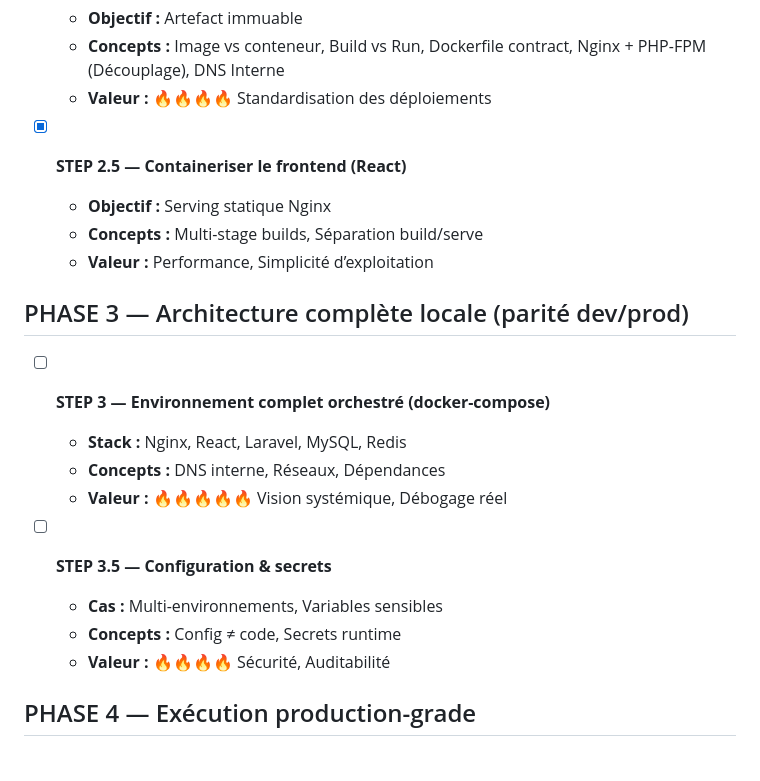
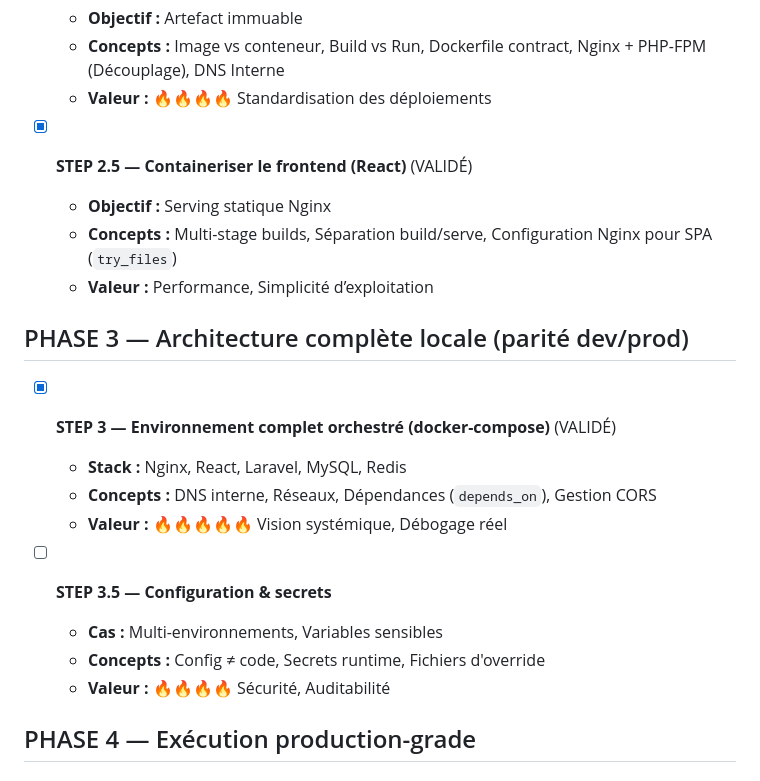
Before and after one commit to Geekers-Joel237/Devops-sre-path, a Markdown page: progression.md, the part around the change. Rendered like a GitHub page.

Commit message:
[#devops] feature: phase3 step3 ok

```diff
--- a/progression.md
+++ b/progression.md
@@ -19,21 +19,21 @@
   - **Concepts :** Image vs conteneur, Build vs Run, Dockerfile contract, Nginx + PHP-FPM (Découplage), DNS Interne
   - **Valeur :** 🔥🔥🔥🔥 Standardisation des déploiements
 
-- [x] **STEP 2.5 — Containeriser le frontend (React)**
+- [x] **STEP 2.5 — Containeriser le frontend (React)** (VALIDÉ)
   - **Objectif :** Serving statique Nginx
-  - **Concepts :** Multi-stage builds, Séparation build/serve
+  - **Concepts :** Multi-stage builds, Séparation build/serve, Configuration Nginx pour SPA (`try_files`)
   - **Valeur :** Performance, Simplicité d’exploitation
 
 ## PHASE 3 — Architecture complète locale (parité dev/prod)
 
-- [ ] **STEP 3 — Environnement complet orchestré (docker-compose)**
+- [x] **STEP 3 — Environnement complet orchestré (docker-compose)** (VALIDÉ)
   - **Stack :** Nginx, React, Laravel, MySQL, Redis
-  - **Concepts :** DNS interne, Réseaux, Dépendances
+  - **Concepts :** DNS interne, Réseaux, Dépendances (`depends_on`), Gestion CORS
   - **Valeur :** 🔥🔥🔥🔥🔥 Vision systémique, Débogage réel
 
 - [ ] **STEP 3.5 — Configuration & secrets**
   - **Cas :** Multi-environnements, Variables sensibles
-  - **Concepts :** Config ≠ code, Secrets runtime
+  - **Concepts :** Config ≠ code, Secrets runtime, Fichiers d'override
   - **Valeur :** 🔥🔥🔥🔥 Sécurité, Auditabilité
 
 ## PHASE 4 — Exécution production-grade
```
